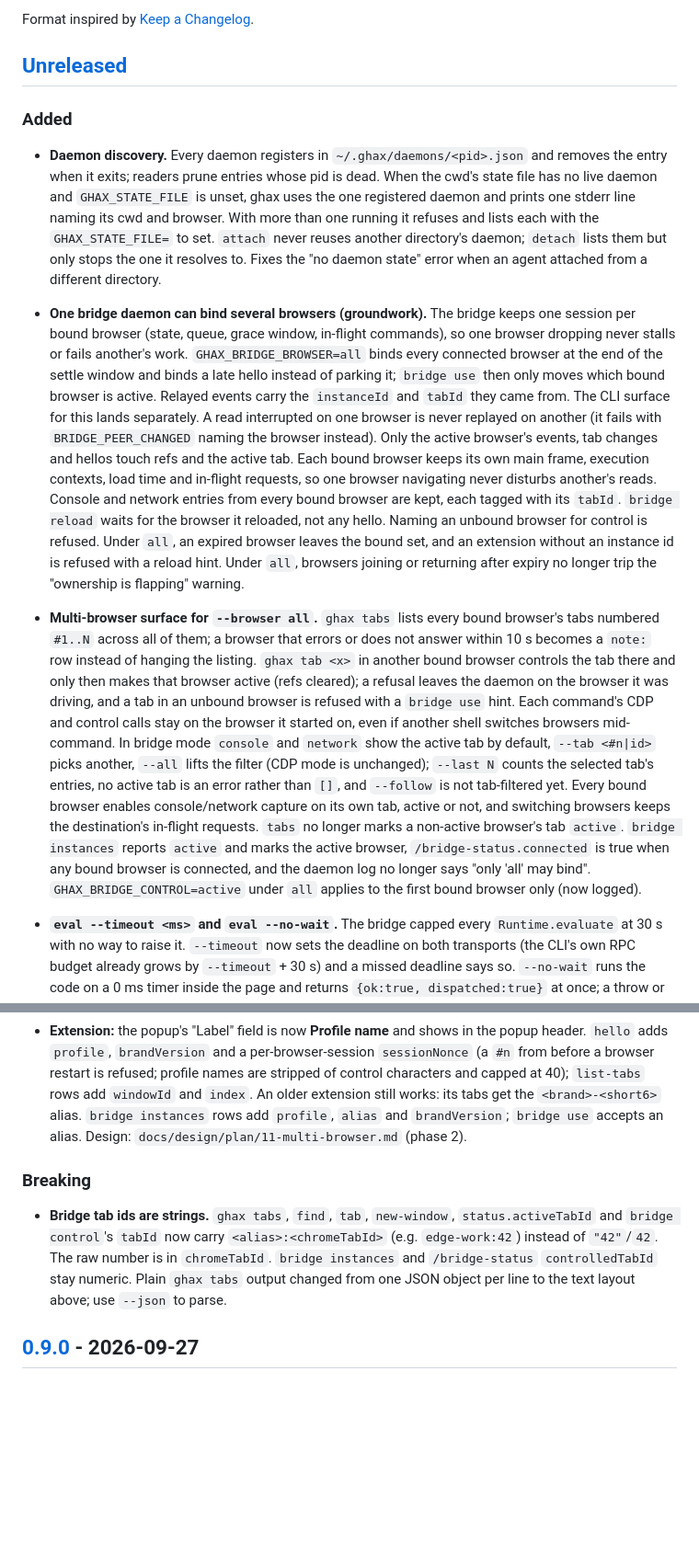
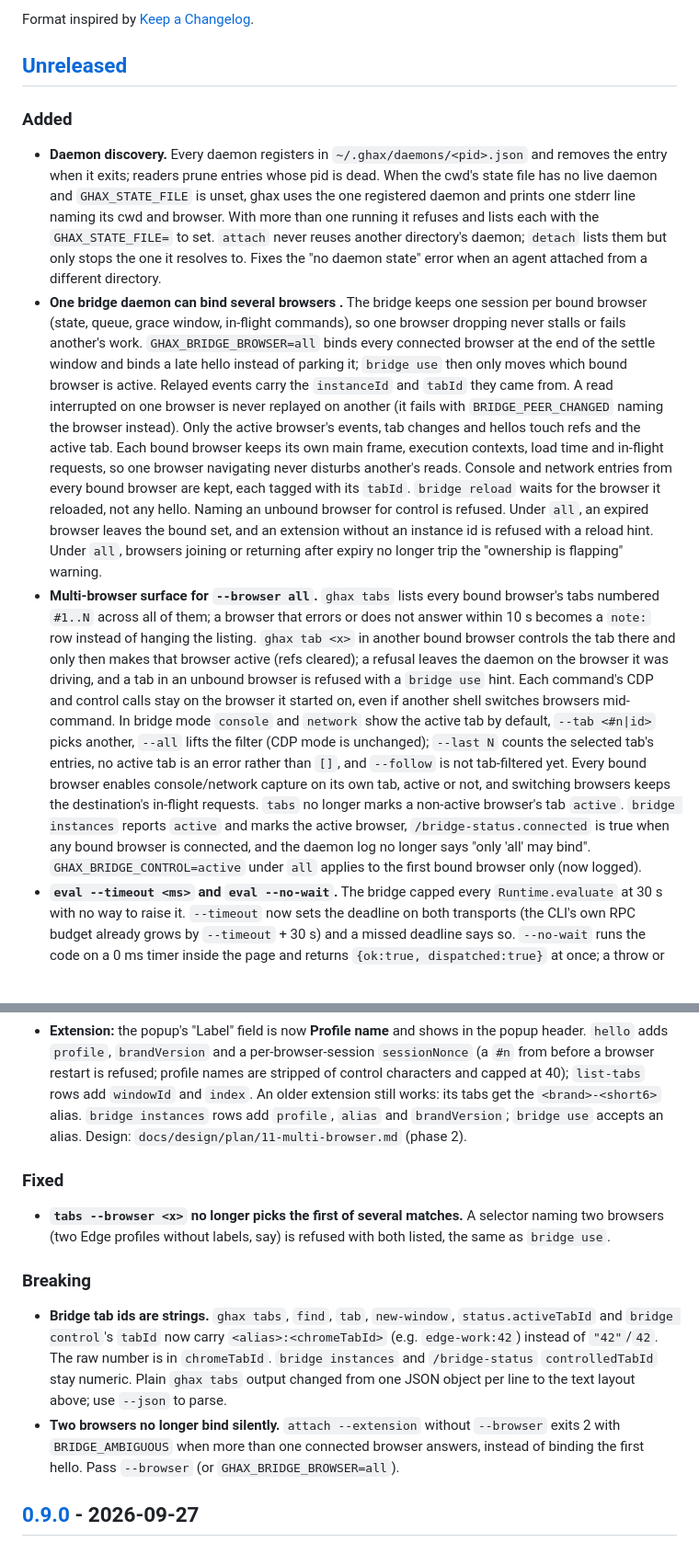
Before and after one commit to kepptic/ghax, a Markdown page: CHANGELOG.md, 2 parts joined by grey strips. Shown at 92% size. Rendered like a GitHub page; blank space fills up the shorter version.

Commit message:
docs(changelog): consolidate [Unreleased] for v0.10.0
One Added / Changed / Fixed / Breaking set for the seven merged branches.
Every entry keeps its substance; the duplicate "Breaking" note inside the
attach entry moves to the Breaking section, and the stale "CLI surface
lands separately" line is gone now that it has.

Claude-Session: https://claude.ai/code/session_015GXyLnKHBfz9uQR4pJXEAg

```diff
--- a/CHANGELOG.md
+++ b/CHANGELOG.md
@@ -5,6 +5,7 @@ All notable changes to ghax are tracked here.
 Format inspired by [Keep a Changelog](https://keepachangelog.com/en/1.1.0/).
 
 ## [Unreleased]
+
 ### Added
 - **Daemon discovery.** Every daemon registers in `~/.ghax/daemons/<pid>.json`
   and removes the entry when it exits; readers prune entries whose pid is dead.
@@ -14,15 +15,13 @@ Format inspired by [Keep a Changelog](https://keepachangelog.com/en/1.1.0/).
   `GHAX_STATE_FILE=` to set. `attach` never reuses another directory's daemon;
   `detach` lists them but only stops the one it resolves to. Fixes the
   "no daemon state" error when an agent attached from a different directory.
-
-- **One bridge daemon can bind several browsers (groundwork).** The bridge
+- **One bridge daemon can bind several browsers .** The bridge
   keeps one session per bound browser (state, queue, grace window, in-flight
   commands), so one browser dropping never stalls or fails another's work.
   `GHAX_BRIDGE_BROWSER=all` binds every connected browser at the end of the
   settle window and binds a late hello instead of parking it; `bridge use`
   then only moves which bound browser is active. Relayed events carry the
-  `instanceId` and `tabId` they came from. The CLI surface for this lands
-  separately.
+  `instanceId` and `tabId` they came from.
   A read interrupted on one browser is never replayed on another (it fails
   with `BRIDGE_PEER_CHANGED` naming the browser instead). Only the active
   browser's events, tab changes and hellos touch refs and the active tab.
@@ -35,7 +34,6 @@ Format inspired by [Keep a Changelog](https://keepachangelog.com/en/1.1.0/).
   leaves the bound set, and an extension without an instance id is refused
   with a reload hint. Under `all`, browsers joining or returning after expiry
   no longer trip the "ownership is flapping" warning.
-
 - **Multi-browser surface for `--browser all`.** `ghax tabs` lists every bound
   browser's tabs numbered `#1..N` across all of them; a browser that errors or
   does not answer within 10 s becomes a `note:` row instead of hanging the
@@ -55,7 +53,6 @@ Format inspired by [Keep a Changelog](https://keepachangelog.com/en/1.1.0/).
   `/bridge-status.connected` is true when any bound browser is connected, and the daemon log no longer says "only 'all' may
   bind". `GHAX_BRIDGE_CONTROL=active` under `all` applies to the first bound
   browser only (now logged).
-
 - **`eval --timeout <ms>` and `eval --no-wait`.** The bridge capped every
   `Runtime.evaluate` at 30 s with no way to raise it. `--timeout` now sets
   the deadline on both transports (the CLI's own RPC budget already grows
@@ -173,6 +163,11 @@ Format inspired by [Keep a Changelog](https://keepachangelog.com/en/1.1.0/).
   add `profile`, `alias` and `brandVersion`; `bridge use` accepts an alias.
   Design: `docs/design/plan/11-multi-browser.md` (phase 2).
 
+### Fixed
+- **`tabs --browser <x>` no longer picks the first of several matches.** A
+  selector naming two browsers (two Edge profiles without labels, say) is
+  refused with both listed, the same as `bridge use`.
+
 ### Breaking
 - **Bridge tab ids are strings.** `ghax tabs`, `find`, `tab`, `new-window`,
   `status.activeTabId` and `bridge control`'s `tabId` now carry
@@ -180,6 +175,10 @@ Format inspired by [Keep a Changelog](https://keepachangelog.com/en/1.1.0/).
   number is in `chromeTabId`. `bridge instances` and `/bridge-status`
   `controlledTabId` stay numeric. Plain `ghax tabs` output changed from one
   JSON object per line to the text layout above; use `--json` to parse.
+- **Two browsers no longer bind silently.** `attach --extension` without
+  `--browser` exits 2 with `BRIDGE_AMBIGUOUS` when more than one connected
+  browser answers, instead of binding the first hello. Pass `--browser` (or
+  `GHAX_BRIDGE_BROWSER=all`).
 
 ## [0.9.0] - 2026-09-27
 ### Added
```
Also changed, not shown: other parts of CHANGELOG.md (+1 -8 lines).
